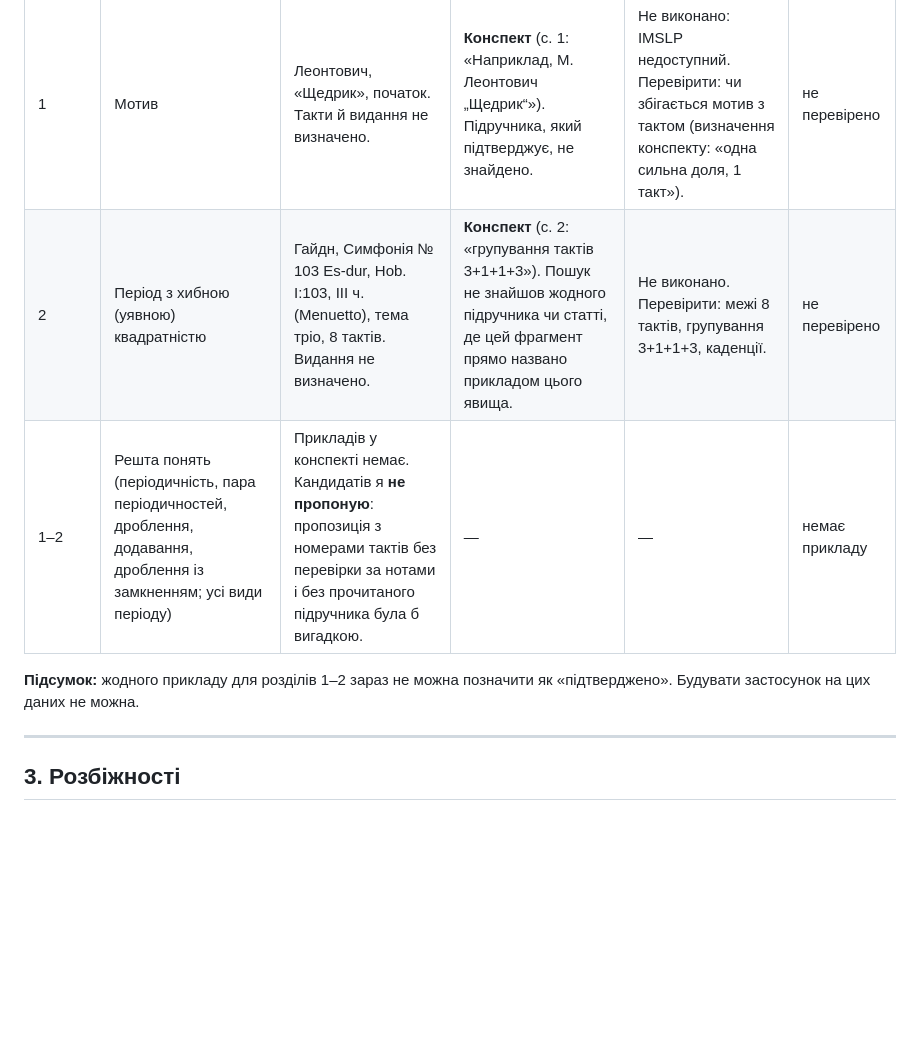
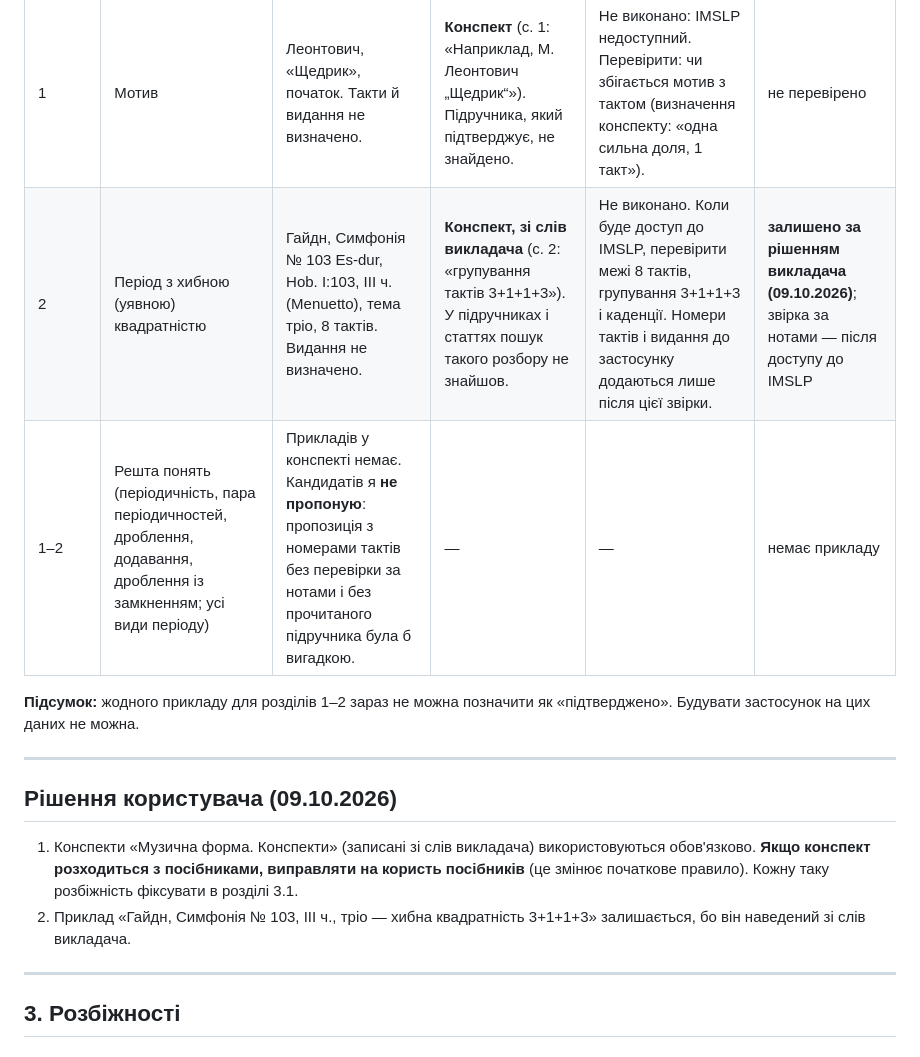
Before and after one commit to isavkov962-png/chopin-app, a Markdown page: verification-report.md, the part around the change. Drawn GitHub-style; blank space fills up the shorter version.

Commit message:
Звіт: рішення користувача щодо пріоритету джерел і прикладу Гайдна
Co-Authored-By: Claude Opus 5.5 <noreply@anthropic.com>
Claude-Session: https://claude.ai/code/session_01Y6cNjJJpEiRXZDzth21LCg

```diff
--- a/verification-report.md
+++ b/verification-report.md
@@ -45,10 +45,17 @@
 | Розділ | Форма / поняття | Твір, частина, такти, видання | Джерело, що підтверджує | Перевірка за нотами (ознаки) | Статус |
 |---|---|---|---|---|---|
 | 1 | Мотив | Леонтович, «Щедрик», початок. Такти й видання не визначено. | **Конспект** (с. 1: «Наприклад, М. Леонтович „Щедрик“»). Підручника, який підтверджує, не знайдено. | Не виконано: IMSLP недоступний. Перевірити: чи збігається мотив з тактом (визначення конспекту: «одна сильна доля, 1 такт»). | не перевірено |
-| 2 | Період з хибною (уявною) квадратністю | Гайдн, Симфонія № 103 Es-dur, Hob. I:103, III ч. (Menuetto), тема тріо, 8 тактів. Видання не визначено. | **Конспект** (с. 2: «групування тактів 3+1+1+3»). Пошук не знайшов жодного підручника чи статті, де цей фрагмент прямо названо прикладом цього явища. | Не виконано. Перевірити: межі 8 тактів, групування 3+1+1+3, каденції. | не перевірено |
+| 2 | Період з хибною (уявною) квадратністю | Гайдн, Симфонія № 103 Es-dur, Hob. I:103, III ч. (Menuetto), тема тріо, 8 тактів. Видання не визначено. | **Конспект, зі слів викладача** (с. 2: «групування тактів 3+1+1+3»). У підручниках і статтях пошук такого розбору не знайшов. | Не виконано. Коли буде доступ до IMSLP, перевірити межі 8 тактів, групування 3+1+1+3 і каденції. Номери тактів і видання до застосунку додаються лише після цієї звірки. | **залишено за рішенням викладача (09.10.2026)**; звірка за нотами — після доступу до IMSLP |
 | 1–2 | Решта понять (періодичність, пара періодичностей, дроблення, додавання, дроблення із замкненням; усі види періоду) | Прикладів у конспекті немає. Кандидатів я **не пропоную**: пропозиція з номерами тактів без перевірки за нотами і без прочитаного підручника була б вигадкою. | — | — | немає прикладу |
 
 **Підсумок:** жодного прикладу для розділів 1–2 зараз не можна позначити як «підтверджено». Будувати застосунок на цих даних не можна.
+
+---
+
+## Рішення користувача (09.10.2026)
+
+1. Конспекти «Музична форма. Конспекти» (записані зі слів викладача) використовуються обов'язково. **Якщо конспект розходиться з посібниками, виправляти на користь посібників** (це змінює початкове правило). Кожну таку розбіжність фіксувати в розділі 3.1.
+2. Приклад «Гайдн, Симфонія № 103, III ч., тріо — хибна квадратність 3+1+1+3» залишається, бо він наведений зі слів викладача.
 
 ---
 
```
